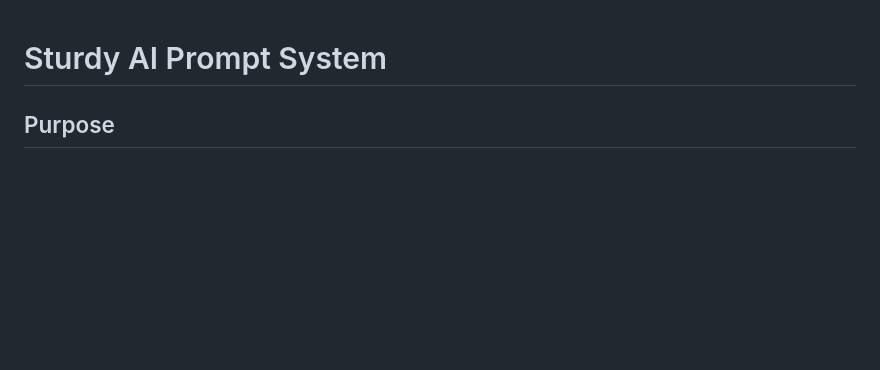
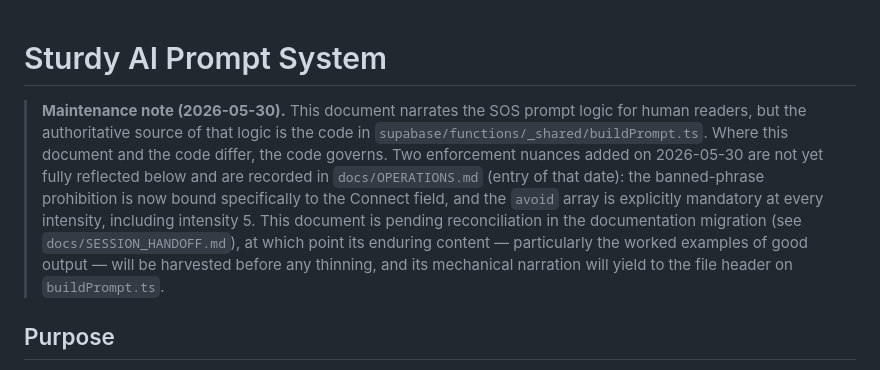
Before and after one commit to mrhtly83-cmd/sturdy, a Markdown page: docs/ai/PROMPT_SYSTEM.md, the part around the change. Drawn GitHub-style; blank space fills up the shorter version.

Commit message:
Log updates to SOS prompt enforcement in OPERATIONS.md and reflect changes in PROMPT_SYSTEM.md

```diff
--- a/docs/ai/PROMPT_SYSTEM.md
+++ b/docs/ai/PROMPT_SYSTEM.md
@@ -1,4 +1,17 @@
 # Sturdy AI Prompt System
+
+> **Maintenance note (2026-05-30).** This document narrates the SOS prompt logic
+> for human readers, but the authoritative source of that logic is the code in
+> `supabase/functions/_shared/buildPrompt.ts`. Where this document and the code
+> differ, the code governs. Two enforcement nuances added on 2026-05-30 are not
+> yet fully reflected below and are recorded in `docs/OPERATIONS.md` (entry of
+> that date): the banned-phrase prohibition is now bound specifically to the
+> Connect field, and the `avoid` array is explicitly mandatory at every intensity,
+> including intensity 5. This document is pending reconciliation in the
+> documentation migration (see `docs/SESSION_HANDOFF.md`), at which point its
+> enduring content — particularly the worked examples of good output — will be
+> harvested before any thinning, and its mechanical narration will yield to the
+> file header on `buildPrompt.ts`.
 
 ## Purpose
 
```
Also changed, not shown: docs/OPERATIONS.md (+8 -0 lines).
